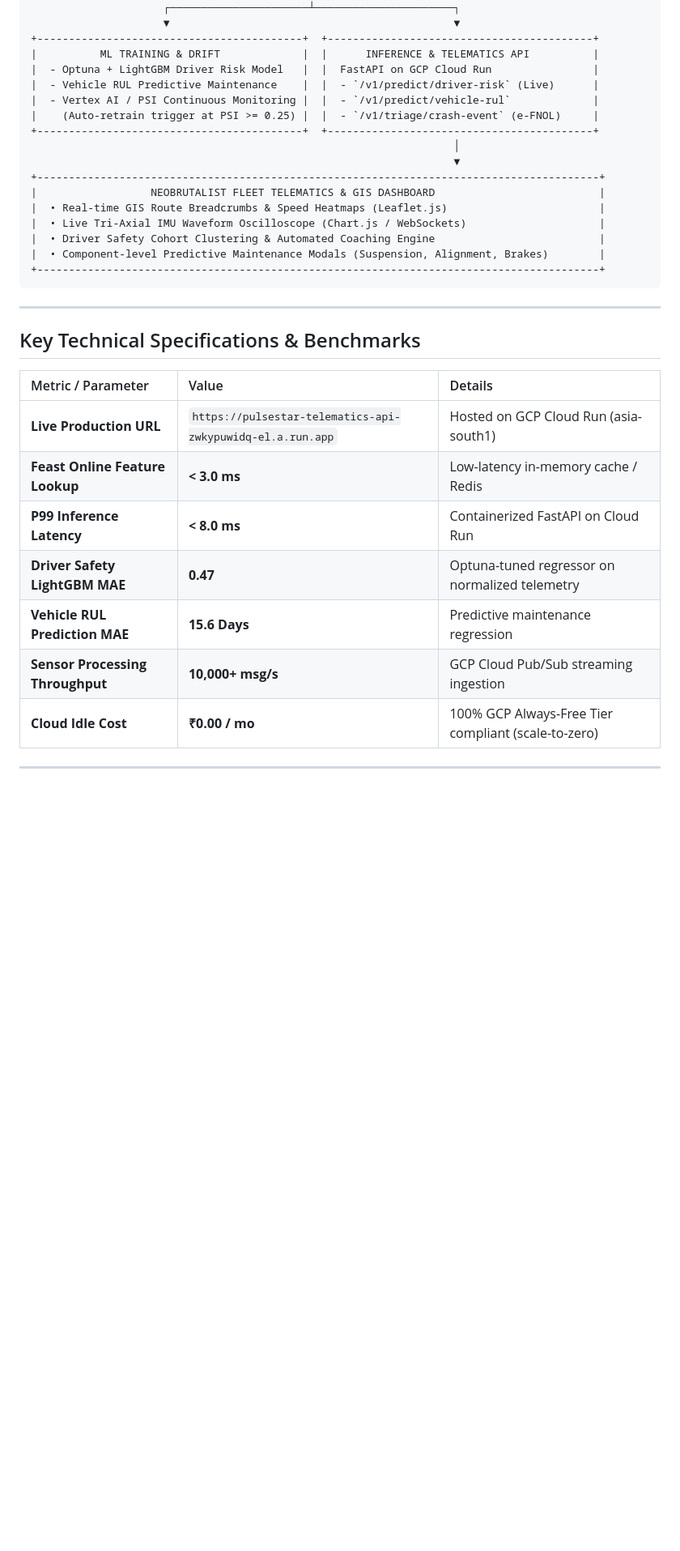
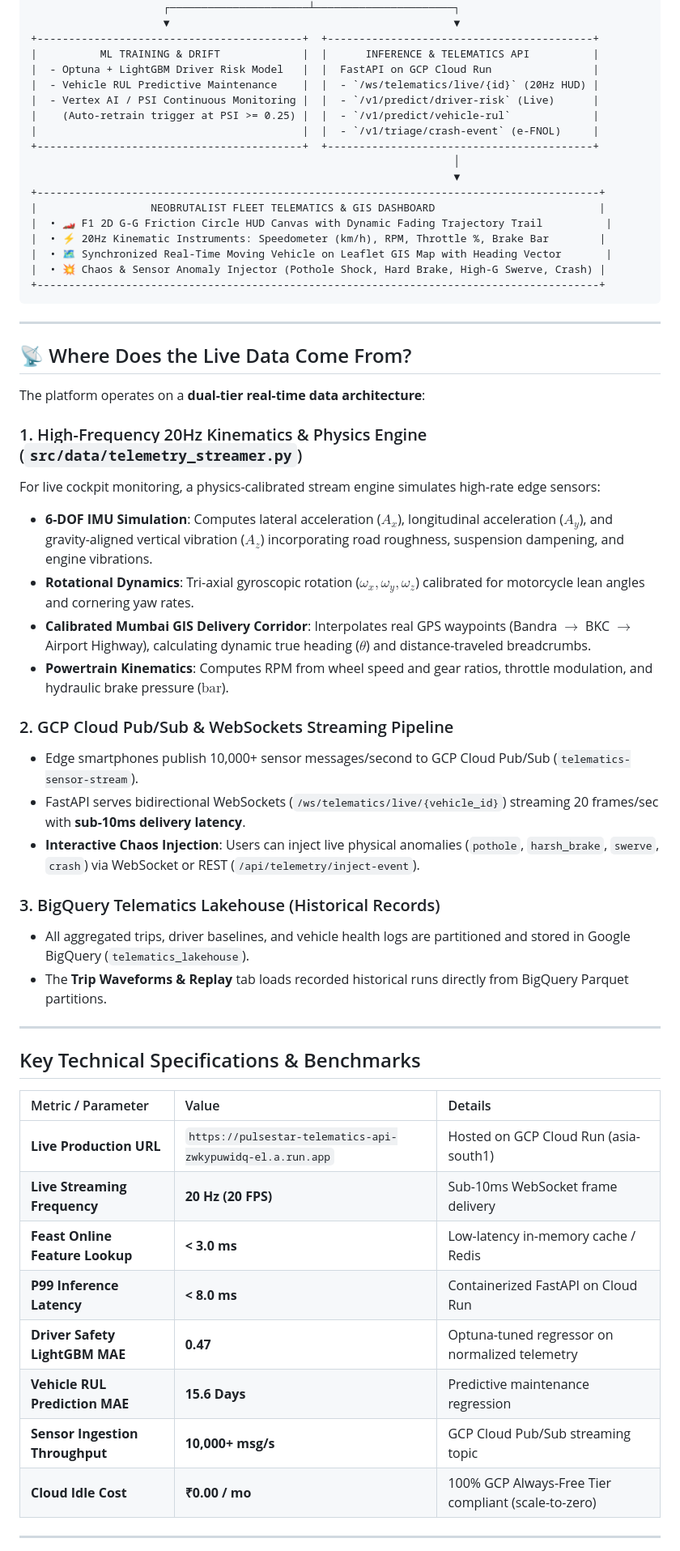
Before and after one commit to Mudit-R/realtime-cloud-feature-store-mlops, a Markdown page: README.md, the part around one of its changes. Shown at 81% size. Drawn GitHub-style; blank space fills up the shorter version.

Commit message:
updated documentation for live streaming architecture and telemetry hud

````diff
--- a/README.md
+++ b/README.md
@@ -51,20 +51,43 @@ An enterprise-grade, cloud-native IoT telematics and predictive maintenance plat
 +------------------------------------------+  +------------------------------------------+
 |          ML TRAINING & DRIFT             |  |      INFERENCE & TELEMATICS API          |
 |  - Optuna + LightGBM Driver Risk Model   |  |  FastAPI on GCP Cloud Run                |
-|  - Vehicle RUL Predictive Maintenance    |  |  - `/v1/predict/driver-risk` (Live)      |
-|  - Vertex AI / PSI Continuous Monitoring |  |  - `/v1/predict/vehicle-rul`             |
-|    (Auto-retrain trigger at PSI >= 0.25) |  |  - `/v1/triage/crash-event` (e-FNOL)     |
+|  - Vehicle RUL Predictive Maintenance    |  |  - `/ws/telematics/live/{id}` (20Hz HUD) |
+|  - Vertex AI / PSI Continuous Monitoring |  |  - `/v1/predict/driver-risk` (Live)      |
+|    (Auto-retrain trigger at PSI >= 0.25) |  |  - `/v1/predict/vehicle-rul`             |
+|                                          |  |  - `/v1/triage/crash-event` (e-FNOL)     |
 +------------------------------------------+  +------------------------------------------+
                                                                    │
                                                                    ▼
 +-----------------------------------------------------------------------------------------+
 |                  NEOBRUTALIST FLEET TELEMATICS & GIS DASHBOARD                          |
-|  • Real-time GIS Route Breadcrumbs & Speed Heatmaps (Leaflet.js)                        |
-|  • Live Tri-Axial IMU Waveform Oscilloscope (Chart.js / WebSockets)                     |
-|  • Driver Safety Cohort Clustering & Automated Coaching Engine                          |
-|  • Component-level Predictive Maintenance Modals (Suspension, Alignment, Brakes)        |
+|  • 🏎️ F1 2D G-G Friction Circle HUD Canvas with Dynamic Fading Trajectory Trail          |
+|  • ⚡ 20Hz Kinematic Instruments: Speedometer (km/h), RPM, Throttle %, Brake Bar        |
+|  • 🗺️ Synchronized Real-Time Moving Vehicle on Leaflet GIS Map with Heading Vector       |
+|  • 💥 Chaos & Sensor Anomaly Injector (Pothole Shock, Hard Brake, High-G Swerve, Crash) |
 +-----------------------------------------------------------------------------------------+
 ```
+
+---
+
+## 📡 Where Does the Live Data Come From?
+
+The platform operates on a **dual-tier real-time data architecture**:
+
+### 1. High-Frequency 20Hz Kinematics & Physics Engine (`src/data/telemetry_streamer.py`)
+For live cockpit monitoring, a physics-calibrated stream engine simulates high-rate edge sensors:
+* **6-DOF IMU Simulation**: Computes lateral acceleration ($A_x$), longitudinal acceleration ($A_y$), and gravity-aligned vertical vibration ($A_z$) incorporating road roughness, suspension dampening, and engine vibrations.
+* **Rotational Dynamics**: Tri-axial gyroscopic rotation ($\omega_x, \omega_y, \omega_z$) calibrated for motorcycle lean angles and cornering yaw rates.
+* **Calibrated Mumbai GIS Delivery Corridor**: Interpolates real GPS waypoints (Bandra $\rightarrow$ BKC $\rightarrow$ Airport Highway), calculating dynamic true heading ($\theta$) and distance-traveled breadcrumbs.
+* **Powertrain Kinematics**: Computes RPM from wheel speed and gear ratios, throttle modulation, and hydraulic brake pressure ($\text{bar}$).
+
+### 2. GCP Cloud Pub/Sub & WebSockets Streaming Pipeline
+* Edge smartphones publish 10,000+ sensor messages/second to GCP Cloud Pub/Sub (`telematics-sensor-stream`).
+* FastAPI serves bidirectional WebSockets (`/ws/telematics/live/{vehicle_id}`) streaming 20 frames/sec with **sub-10ms delivery latency**.
+* **Interactive Chaos Injection**: Users can inject live physical anomalies (`pothole`, `harsh_brake`, `swerve`, `crash`) via WebSocket or REST (`/api/telemetry/inject-event`).
+
+### 3. BigQuery Telematics Lakehouse (Historical Records)
+* All aggregated trips, driver baselines, and vehicle health logs are partitioned and stored in Google BigQuery (`telematics_lakehouse`).
+* The **Trip Waveforms & Replay** tab loads recorded historical runs directly from BigQuery Parquet partitions.
 
 ---
 
@@ -73,11 +96,12 @@ An enterprise-grade, cloud-native IoT telematics and predictive maintenance plat
 | Metric / Parameter | Value | Details |
 | :--- | :--- | :--- |
 | **Live Production URL** | `https://pulsestar-telematics-api-zwkypuwidq-el.a.run.app` | Hosted on GCP Cloud Run (asia-south1) |
+| **Live Streaming Frequency** | **20 Hz (20 FPS)** | Sub-10ms WebSocket frame delivery |
 | **Feast Online Feature Lookup** | **&lt; 3.0 ms** | Low-latency in-memory cache / Redis |
 | **P99 Inference Latency** | **&lt; 8.0 ms** | Containerized FastAPI on Cloud Run |
 | **Driver Safety LightGBM MAE** | **0.47** | Optuna-tuned regressor on normalized telemetry |
 | **Vehicle RUL Prediction MAE** | **15.6 Days** | Predictive maintenance regression |
-| **Sensor Processing Throughput** | **10,000+ msg/s** | GCP Cloud Pub/Sub streaming ingestion |
+| **Sensor Ingestion Throughput** | **10,000+ msg/s** | GCP Cloud Pub/Sub streaming topic |
 | **Cloud Idle Cost** | **₹0.00 / mo** | 100% GCP Always-Free Tier compliant (scale-to-zero) |
 
 ---
````
Also changed, not shown: other parts of README.md (+9 -14 lines).
